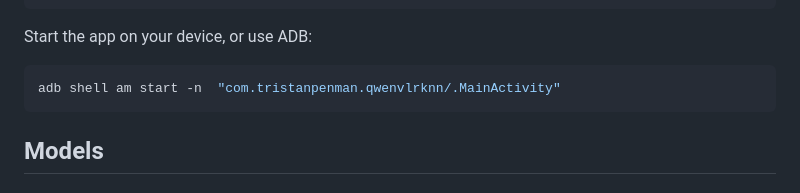
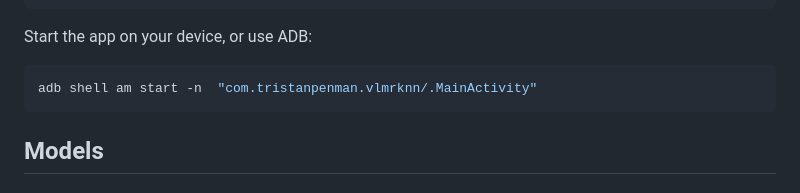
Before and after one commit to tristanpenman/vlm-rknn, a Markdown page: README.md, the part around the change. Rendered like a GitHub page.

````diff
--- a/README.md
+++ b/README.md
@@ -163,7 +163,7 @@ Then install the app via Gradle:
 Start the app on your device, or use ADB:
 
 ```bash
-adb shell am start -n  "com.tristanpenman.qwenvlrknn/.MainActivity"
+adb shell am start -n  "com.tristanpenman.vlmrknn/.MainActivity"
 ```
 
 ## Models
````
Also changed, not shown: notes/qwen3.md (+3 -3 lines), notes/smol.md (+2 -2 lines).
